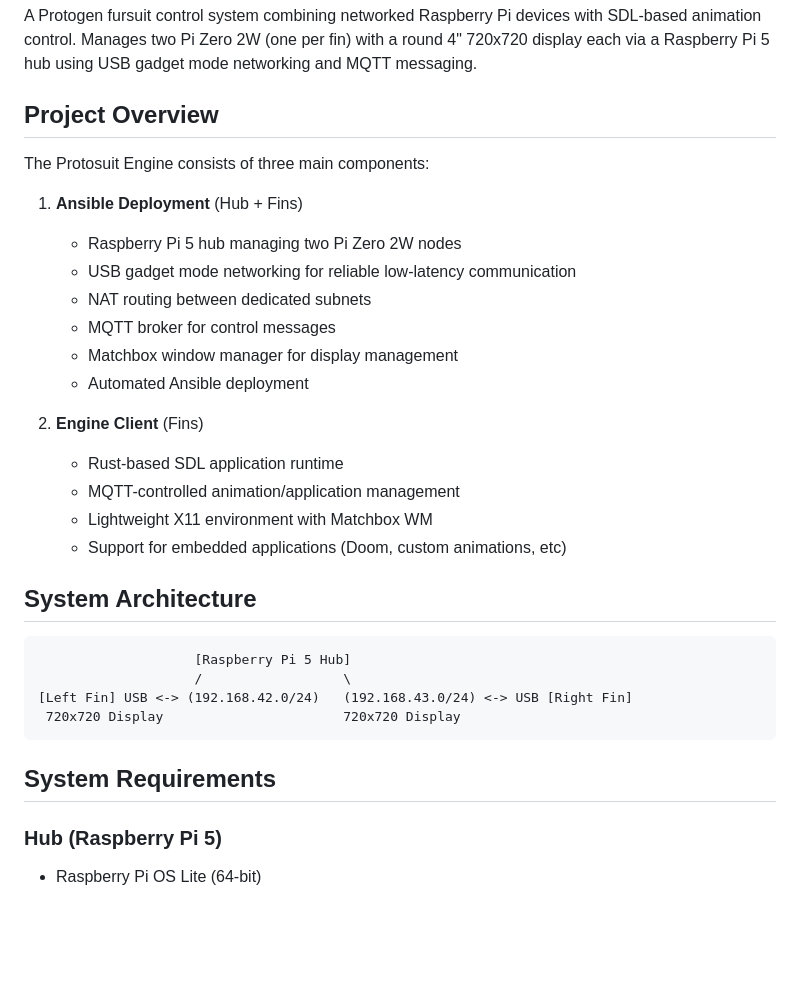
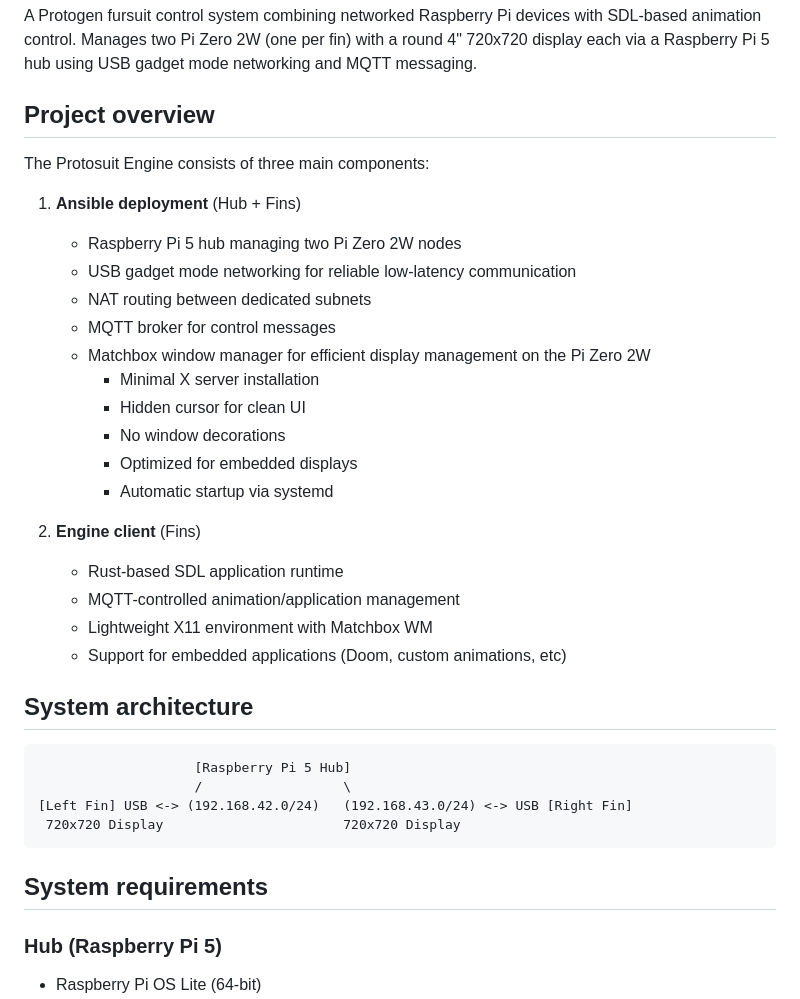
Before and after one commit to lululombard/protosuit-engine, a Markdown page: README.md, the part around one of its changes. Rendered like a GitHub page; blank space fills up the shorter version.

````diff
--- a/README.md
+++ b/README.md
@@ -2,25 +2,29 @@
 
 A Protogen fursuit control system combining networked Raspberry Pi devices with SDL-based animation control. Manages two Pi Zero 2W (one per fin) with a round 4" 720x720 display each via a Raspberry Pi 5 hub using USB gadget mode networking and MQTT messaging.
 
-## Project Overview
+## Project overview
 
 The Protosuit Engine consists of three main components:
 
-1. **Ansible Deployment** (Hub + Fins)
+1. **Ansible deployment** (Hub + Fins)
    - Raspberry Pi 5 hub managing two Pi Zero 2W nodes
    - USB gadget mode networking for reliable low-latency communication
    - NAT routing between dedicated subnets
    - MQTT broker for control messages
-   - Matchbox window manager for display management
-   - Automated Ansible deployment
+   - Matchbox window manager for efficient display management on the Pi Zero 2W
+     - Minimal X server installation
+     - Hidden cursor for clean UI
+     - No window decorations
+     - Optimized for embedded displays
+     - Automatic startup via systemd
 
-2. **Engine Client** (Fins)
+2. **Engine client** (Fins)
    - Rust-based SDL application runtime
    - MQTT-controlled animation/application management
    - Lightweight X11 environment with Matchbox WM
    - Support for embedded applications (Doom, custom animations, etc)
 
-## System Architecture
+## System architecture
 
 ```ascii
                     [Raspberry Pi 5 Hub]
@@ -29,7 +33,7 @@ The Protosuit Engine consists of three main components:
  720x720 Display                       720x720 Display
 ```
 
-## System Requirements
+## System requirements
 
 ### Hub (Raspberry Pi 5)
 - Raspberry Pi OS Lite (64-bit)
````
Also changed, not shown: other parts of README.md (+32 -21 lines).
